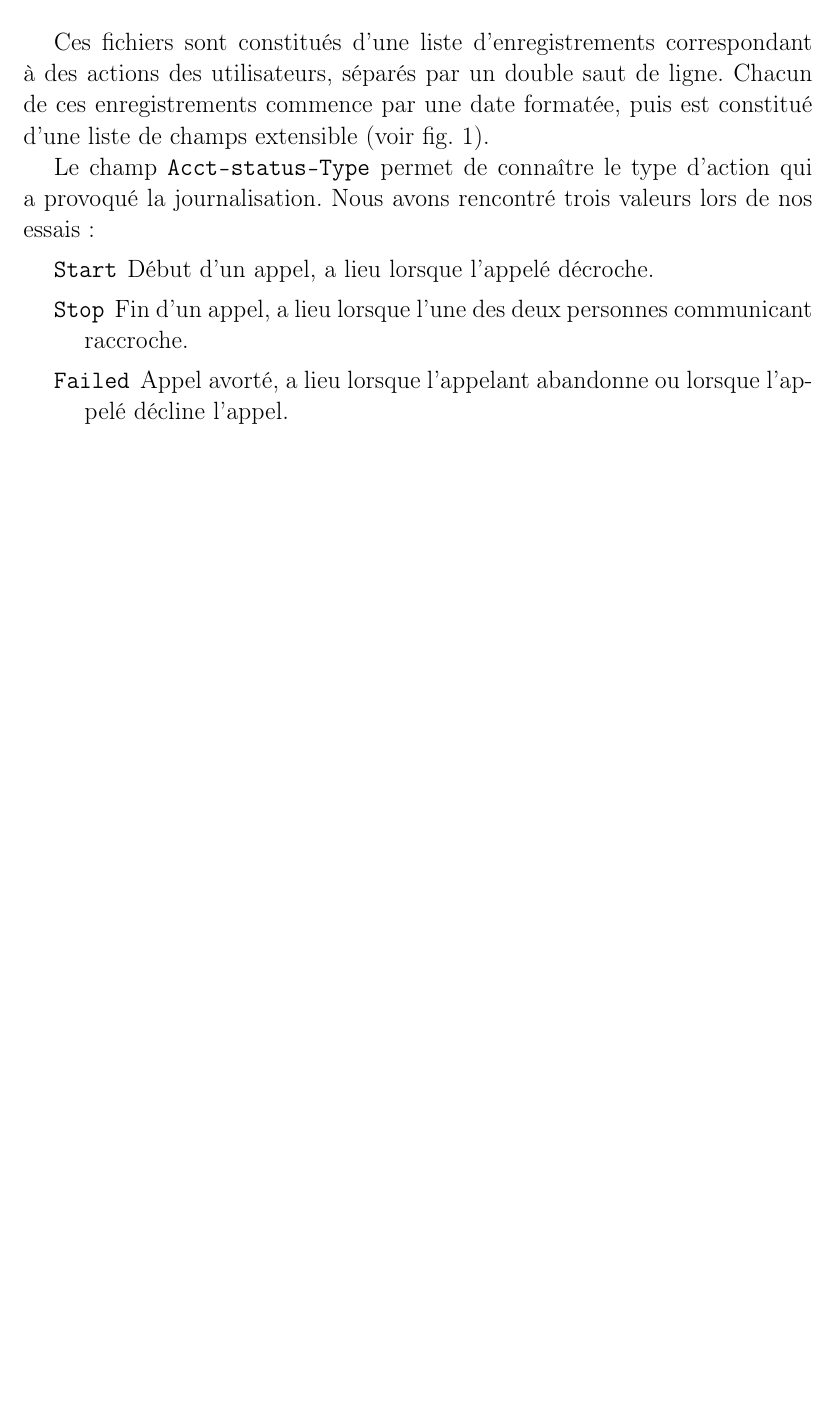
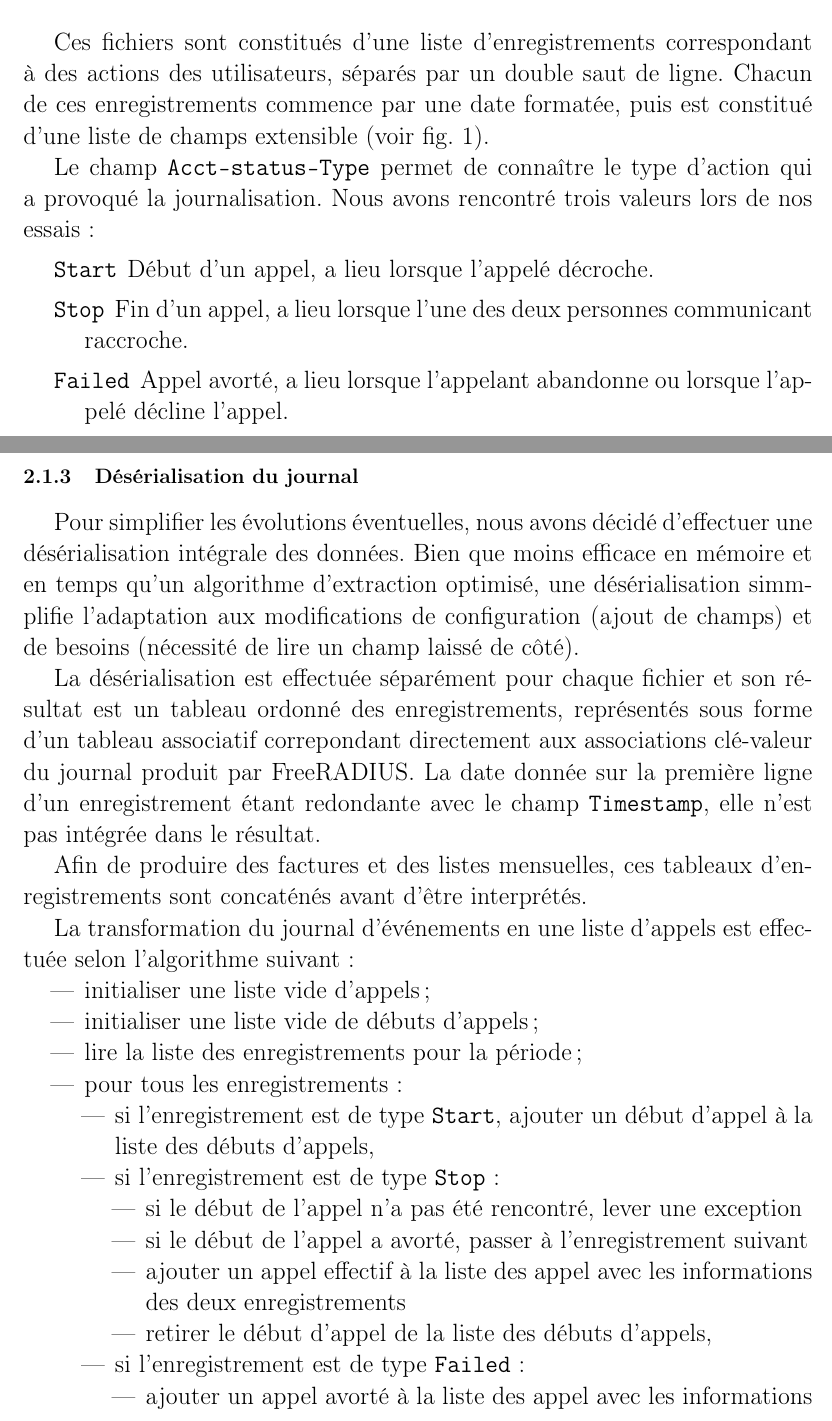
Before and after one commit to Guimier/projet2-rapport, a LaTeX document (rapport.tex, which reads php-lecture.tex): part of page 12 of 16 before the commit and two parts of pages 13 and 14 of 19 after it, the two joined at a grey line, cut so that both start at the same text, the shorter picture padded with empty space. Compiled offline with pdfLaTeX; a LaTeX package or settings file that is missing is left out.

Commit message:
+ algo lecture

```diff
--- a/php-lecture.tex
+++ b/php-lecture.tex
@@ -39,10 +39,37 @@ Mon Jan 19 10:52:26 2015
 
 Ces fichiers sont constitués d’une liste d’enregistrements correspondant à des actions des utilisateurs, séparés par un double saut de ligne. Chacun de ces enregistrements commence par une date formatée, puis est constitué d’une liste de champs extensible (voir \cref{radrecord}).
 
-
 Le champ \texttt{Acct-status-Type} permet de connaître le type d’action qui a provoqué la journalisation. Nous avons rencontré trois valeurs lors de nos essais :
 \begin{description}
 	\item[\texttt{Start}] Début d’un appel, a lieu lorsque l’appelé décroche.
 	\item[\texttt{Stop}] Fin d’un appel, a lieu lorsque l’une des deux personnes communicant raccroche.
 	\item[\texttt{Failed}] Appel avorté, a lieu lorsque l’appelant abandonne ou lorsque l’appelé décline l’appel.
 \end{description}
+
+\subsubsection{Désérialisation du journal}
+
+Pour simplifier les évolutions éventuelles, nous avons décidé d’effectuer une désérialisation intégrale des données. Bien que moins efficace en mémoire et en temps qu’un algorithme d’extraction optimisé, une désérialisation simmplifie l’adaptation aux modifications de configuration (ajout de champs) et de besoins (nécessité de lire un champ laissé de côté).
+
+La désérialisation est effectuée séparément pour chaque fichier et son résultat est un tableau ordonné des enregistrements, représentés sous forme d’un tableau associatif correpondant directement aux associations clé-valeur du journal produit par {\frad}. La date donnée sur la première ligne d’un enregistrement étant redondante avec le champ \texttt{Timestamp}, elle n’est pas intégrée dans le résultat.
+
+Afin de produire des factures et des listes mensuelles, ces tableaux d’enregistrements sont concaténés avant d’être interprétés.
+
+La transformation du journal d’événements en une liste d’appels est effectuée selon l’algorithme suivant :
+\begin{itemize}
+	\item initialiser une liste vide d’appels ;
+	\item initialiser une liste vide de débuts d’appels ;
+	\item lire la liste des enregistrements pour la période ;
+	\item pour tous les enregistrements :
+		\begin{itemize}
+			\item si l’enregistrement est de type \texttt{Start}, ajouter un début d’appel à la liste des débuts d’appels,
+			\item si l’enregistrement est de type \texttt{Stop} :
+				\begin{itemize}
+					\item si le début de l’appel n’a pas été rencontré, lever une exception
+					\item si le début de l’appel a avorté, passer à l’enregistrement suivant
+					\item ajouter un appel effectif à la liste des appel avec les informations des deux enregistrements
+					\item retirer le début d’appel de la liste des débuts d’appels,
+				\end{itemize}
+			\item si l’enregistrement est de type \texttt{Failed} :
+				\begin{itemize}
+					\item ajouter un appel avorté à la liste des appel avec les informations de l’enregistrement
+					\item signaler un appel avorté dans la liste des débuts d’appels,
```
Also changed, not shown: php-lecture.tex (8 more changed lines).
